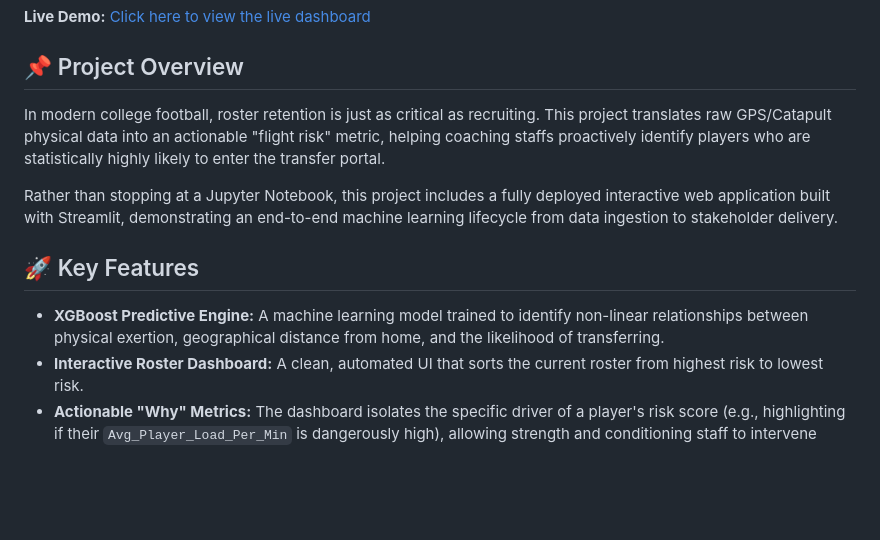
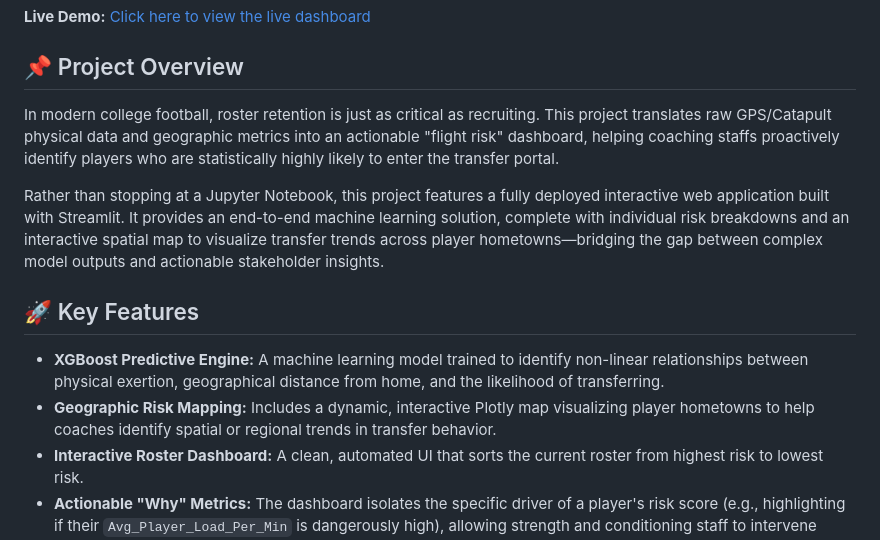
Before and after one commit to jinwoo1015/-Churn-Analysis-of-College-Football-Retention, a Markdown page: README.md, the part around the change. Drawn GitHub-style; blank space fills up the shorter version.

Commit message:
Revise project overview and key features in README
Updated project overview to clarify features and functionality.

```diff
--- a/README.md
+++ b/README.md
@@ -5,12 +5,13 @@
 **Live Demo:** [Click here to view the live dashboard](https://jinwoo1015--churn-analysis-of-college-football-reten-app-i3o8uv.streamlit.app/)
 
 ## 📌 Project Overview
-In modern college football, roster retention is just as critical as recruiting. This project translates raw GPS/Catapult physical data into an actionable "flight risk" metric, helping coaching staffs proactively identify players who are statistically highly likely to enter the transfer portal.
+In modern college football, roster retention is just as critical as recruiting. This project translates raw GPS/Catapult physical data and geographic metrics into an actionable "flight risk" dashboard, helping coaching staffs proactively identify players who are statistically highly likely to enter the transfer portal.
 
-Rather than stopping at a Jupyter Notebook, this project includes a fully deployed interactive web application built with Streamlit, demonstrating an end-to-end machine learning lifecycle from data ingestion to stakeholder delivery.
+Rather than stopping at a Jupyter Notebook, this project features a fully deployed interactive web application built with Streamlit. It provides an end-to-end machine learning solution, complete with individual risk breakdowns and an interactive spatial map to visualize transfer trends across player hometowns—bridging the gap between complex model outputs and actionable stakeholder insights.
 
 ## 🚀 Key Features
 * **XGBoost Predictive Engine:** A machine learning model trained to identify non-linear relationships between physical exertion, geographical distance from home, and the likelihood of transferring.
+* **Geographic Risk Mapping:** Includes a dynamic, interactive Plotly map visualizing player hometowns to help coaches identify spatial or regional trends in transfer behavior.
 * **Interactive Roster Dashboard:** A clean, automated UI that sorts the current roster from highest risk to lowest risk.
 * **Actionable "Why" Metrics:** The dashboard isolates the specific driver of a player's risk score (e.g., highlighting if their `Avg_Player_Load_Per_Min` is dangerously high), allowing strength and conditioning staff to intervene immediately.
 * **Handled Class Imbalance:** Utilized SMOTE (Synthetic Minority Over-sampling Technique) to ensure the model accurately detects the minority class (players who transfer) without bias.
```
